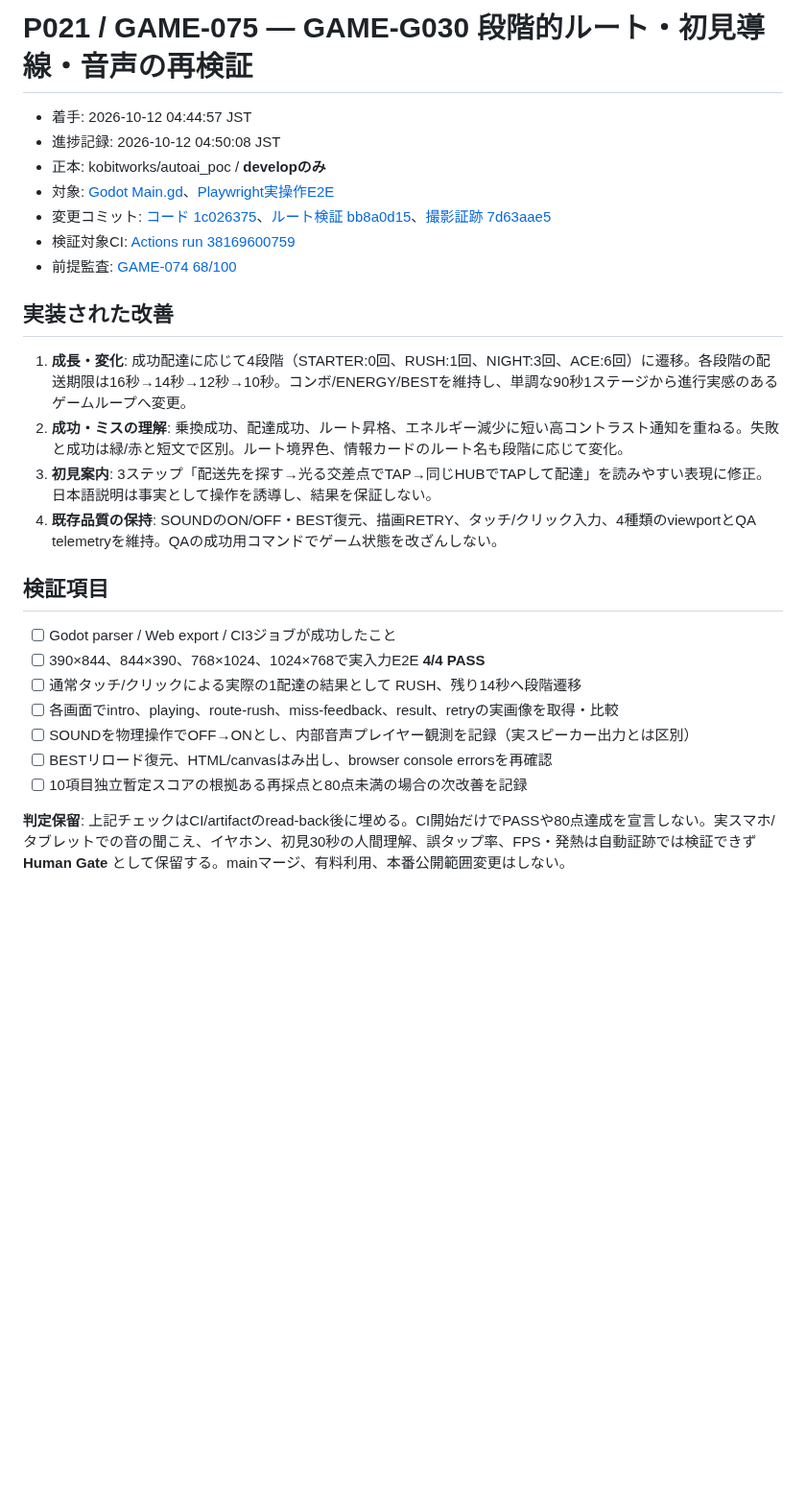
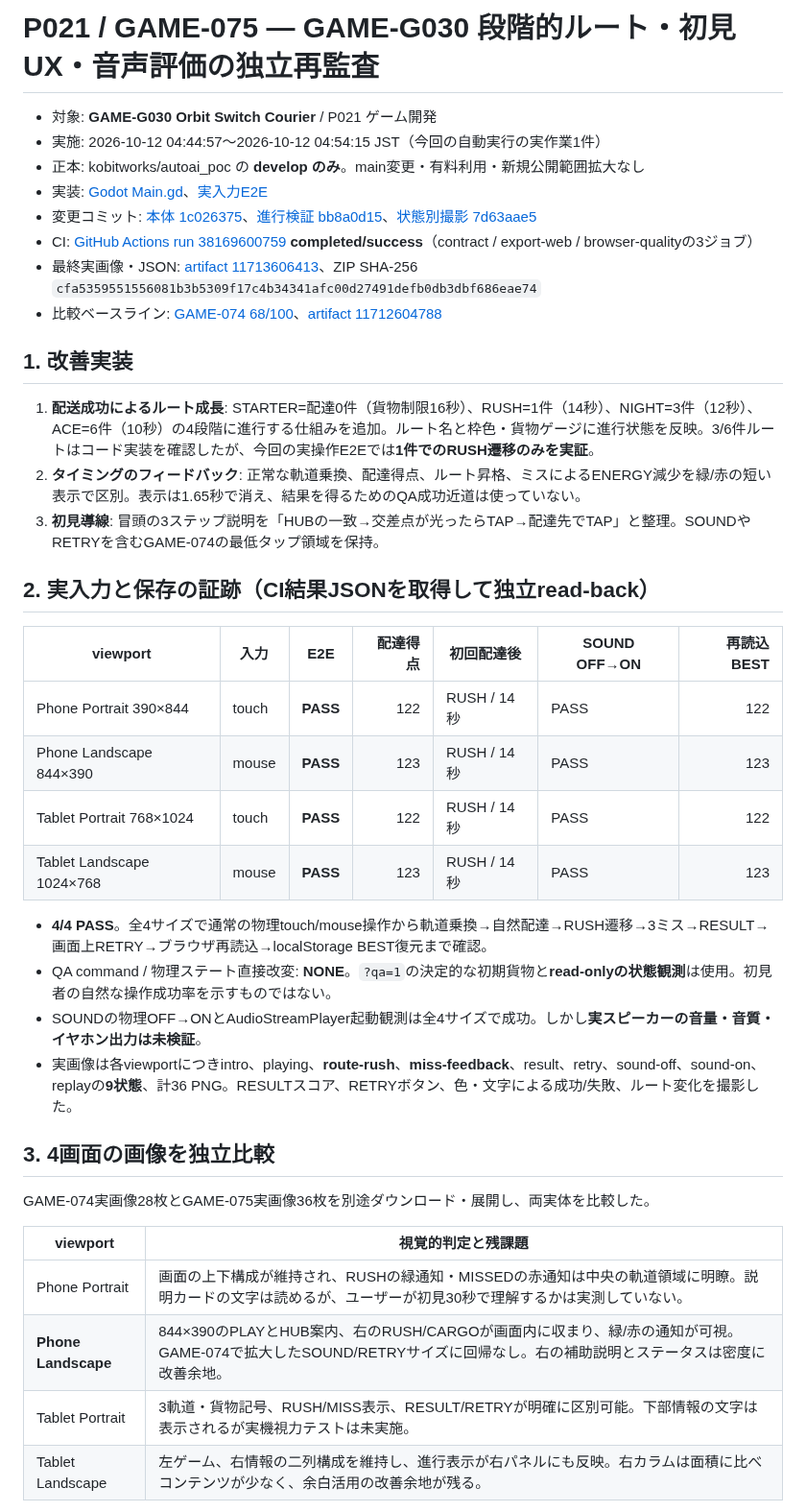
Before and after one commit to kobitworks/autoai_poc, a Markdown page: p021-game/docs/game-g030-progressive-routes-review-game-075-2026-10-12.md, the part around one of its changes. Shown at 96% size. GitHub-like rendering; blank space fills up the shorter version.

Commit message:
P021 GAME-075: record CI 4/4 PASS, screenshot review and evidence-limited 74/100

```diff
--- a/p021-game/docs/game-g030-progressive-routes-review-game-075-2026-10-12.md
+++ b/p021-game/docs/game-g030-progressive-routes-review-game-075-2026-10-12.md
@@ -1,28 +1,42 @@
-# P021 / GAME-075 — GAME-G030 段階的ルート・初見導線・音声の再検証
+# P021 / GAME-075 — GAME-G030 段階的ルート・初見UX・音声評価の独立再監査
 
-- 着手: 2026-10-12 04:44:57 JST
-- 進捗記録: 2026-10-12 04:50:08 JST
-- 正本: kobitworks/autoai_poc / **developのみ**
-- 対象: [Godot Main.gd](../sources/orbit-switch-courier-godot/Main.gd)、[Playwright実操作E2E](../qa/orbit-switch-courier-real-input.js)
-- 変更コミット: [コード 1c026375](https://github.com/kobitworks/autoai_poc/commit/1c026375a88da91fe93d9a19839218144a2c16a8)、[ルート検証 bb8a0d15](https://github.com/kobitworks/autoai_poc/commit/bb8a0d15cacbc1b3136b588c1a20c5f491f162a7)、[撮影証跡 7d63aae5](https://github.com/kobitworks/autoai_poc/commit/7d63aae5de0ea732754c2d12582557f90e92a381)
-- 検証対象CI: [Actions run 38169600759](https://github.com/kobitworks/autoai_poc/actions/runs/38169600759)
-- 前提監査: [GAME-074 68/100](./game-g030-ui-sound-accessibility-game-074-2026-10-12.md)
+- 対象: **GAME-G030 Orbit Switch Courier** / P021 ゲーム開発
+- 実施: 2026-10-12 04:44:57〜2026-10-12 04:54:15 JST（今回の自動実行の実作業1件）
+- 正本: kobitworks/autoai_poc の **develop のみ**。main変更・有料利用・新規公開範囲拡大なし
+- 実装: [Godot Main.gd](../sources/orbit-switch-courier-godot/Main.gd)、[実入力E2E](../qa/orbit-switch-courier-real-input.js)
+- 変更コミット: [本体 1c026375](https://github.com/kobitworks/autoai_poc/commit/1c026375a88da91fe93d9a19839218144a2c16a8)、[進行検証 bb8a0d15](https://github.com/kobitworks/autoai_poc/commit/bb8a0d15cacbc1b3136b588c1a20c5f491f162a7)、[状態別撮影 7d63aae5](https://github.com/kobitworks/autoai_poc/commit/7d63aae5de0ea732754c2d12582557f90e92a381)
+- CI: [GitHub Actions run 38169600759](https://github.com/kobitworks/autoai_poc/actions/runs/38169600759) **completed/success**（contract / export-web / browser-qualityの3ジョブ）
+- 最終実画像・JSON: [artifact 11713606413](https://github.com/kobitworks/autoai_poc/actions/runs/38169600759/artifacts/11713606413)、ZIP SHA-256 `cfa5359551556081b3b5309f17c4b34341afc00d27491defb0db3dbf686eae74`
+- 比較ベースライン: [GAME-074 68/100](./game-g030-ui-sound-accessibility-game-074-2026-10-12.md)、[artifact 11712604788](https://github.com/kobitworks/autoai_poc/actions/runs/38168227605/artifacts/11712604788)
 
-## 実装された改善
+## 1. 改善実装
 
-1. **成長・変化**: 成功配達に応じて4段階（STARTER:0回、RUSH:1回、NIGHT:3回、ACE:6回）に遷移。各段階の配送期限は16秒→14秒→12秒→10秒。コンボ/ENERGY/BESTを維持し、単調な90秒1ステージから進行実感のあるゲームループへ変更。
-2. **成功・ミスの理解**: 乗換成功、配達成功、ルート昇格、エネルギー減少に短い高コントラスト通知を重ねる。失敗と成功は緑/赤と短文で区別。ルート境界色、情報カードのルート名も段階に応じて変化。
-3. **初見案内**: 3ステップ「配送先を探す→光る交差点でTAP→同じHUBでTAPして配達」を読みやすい表現に修正。日本語説明は事実として操作を誘導し、結果を保証しない。
-4. **既存品質の保持**: SOUNDのON/OFF・BEST復元、描画RETRY、タッチ/クリック入力、4種類のviewportとQA telemetryを維持。QAの成功用コマンドでゲーム状態を改ざんしない。
+1. **配送成功によるルート成長**: STARTER=配達0件（貨物制限16秒）、RUSH=1件（14秒）、NIGHT=3件（12秒）、ACE=6件（10秒）の4段階に進行する仕組みを追加。ルート名と枠色・貨物ゲージに進行状態を反映。3/6件ルートはコード実装を確認したが、今回の実操作E2Eでは**1件でのRUSH遷移のみを実証**。
+2. **タイミングのフィードバック**: 正常な軌道乗換、配達得点、ルート昇格、ミスによるENERGY減少を緑/赤の短い表示で区別。表示は1.65秒で消え、結果を得るためのQA成功近道は使っていない。
+3. **初見導線**: 冒頭の3ステップ説明を「HUBの一致→交差点が光ったらTAP→配達先でTAP」と整理。SOUNDやRETRYを含むGAME-074の最低タップ領域を保持。
 
-## 検証項目
+## 2. 実入力と保存の証跡（CI結果JSONを取得して独立read-back）
 
-- [ ] Godot parser / Web export / CI3ジョブが成功したこと
-- [ ] 390×844、844×390、768×1024、1024×768で実入力E2E **4/4 PASS**
-- [ ] 通常タッチ/クリックによる実際の1配達の結果として RUSH、残り14秒へ段階遷移
-- [ ] 各画面でintro、playing、route-rush、miss-feedback、result、retryの実画像を取得・比較
-- [ ] SOUNDを物理操作でOFF→ONとし、内部音声プレイヤー観測を記録（実スピーカー出力とは区別）
-- [ ] BESTリロード復元、HTML/canvasはみ出し、browser console errorsを再確認
-- [ ] 10項目独立暫定スコアの根拠ある再採点と80点未満の場合の次改善を記録
+| viewport | 入力 | E2E | 配達得点 | 初回配達後 | SOUND OFF→ON | 再読込BEST |
+|---|---|---|---:|---|---|---:|
+| Phone Portrait 390×844 | touch | **PASS** | 122 | RUSH / 14秒 | PASS | 122 |
+| Phone Landscape 844×390 | mouse | **PASS** | 123 | RUSH / 14秒 | PASS | 123 |
+| Tablet Portrait 768×1024 | touch | **PASS** | 122 | RUSH / 14秒 | PASS | 122 |
+| Tablet Landscape 1024×768 | mouse | **PASS** | 123 | RUSH / 14秒 | PASS | 123 |
 
-**判定保留**: 上記チェックはCI/artifactのread-back後に埋める。CI開始だけでPASSや80点達成を宣言しない。実スマホ/タブレットでの音の聞こえ、イヤホン、初見30秒の人間理解、誤タップ率、FPS・発熱は自動証跡では検証できず **Human Gate** として保留する。mainマージ、有料利用、本番公開範囲変更はしない。
+- **4/4 PASS**。全4サイズで通常の物理touch/mouse操作から軌道乗換→自然配達→RUSH遷移→3ミス→RESULT→画面上RETRY→ブラウザ再読込→localStorage BEST復元まで確認。
+- QA command / 物理ステート直接改変: **NONE**。`?qa=1`の決定的な初期貨物と**read-onlyの状態観測**は使用。初見者の自然な操作成功率を示すものではない。
+- SOUNDの物理OFF→ONとAudioStreamPlayer起動観測は全4サイズで成功。しかし**実スピーカーの音量・音質・イヤホン出力は未検証**。
+- 実画像は各viewportにつきintro、playing、**route-rush**、**miss-feedback**、result、retry、sound-off、sound-on、replayの**9状態**、計36 PNG。RESULTスコア、RETRYボタン、色・文字による成功/失敗、ルート変化を撮影した。
+
+## 3. 4画面の画像を独立比較
+
+GAME-074実画像28枚とGAME-075実画像36枚を別途ダウンロード・展開し、両実体を比較した。
+
+| viewport | 視覚的判定と残課題 |
+|---|---|
+| Phone Portrait | 画面の上下構成が維持され、RUSHの緑通知・MISSEDの赤通知は中央の軌道領域に明瞭。説明カードの文字は読めるが、ユーザーが初見30秒で理解するかは実測していない。 |
+| **Phone Landscape** | 844×390のPLAYとHUB案内、右のRUSH/CARGOが画面内に収まり、緑/赤の通知が可視。GAME-074で拡大したSOUND/RETRYサイズに回帰なし。右の補助説明とステータスは密度に改善余地。 |
+| Tablet Portrait | 3軌道・貨物記号、RUSH/MISS表示、RESULT/RETRYが明確に区別可能。下部情報の文字は表示されるが実機視力テストは未実施。 |
+| Tablet Landscape | 左ゲーム、右情報の二列構成を維持し、進行表示が右パネルにも反映。右カラムは面積に比べコンテンツが少なく、余白活用の改善余地が残る。 |
+
```
Also changed, not shown: other parts of p021-game/docs/game-g030-progressive-routes-review-game-075-2026-10-12.md (+23 -0 lines).
